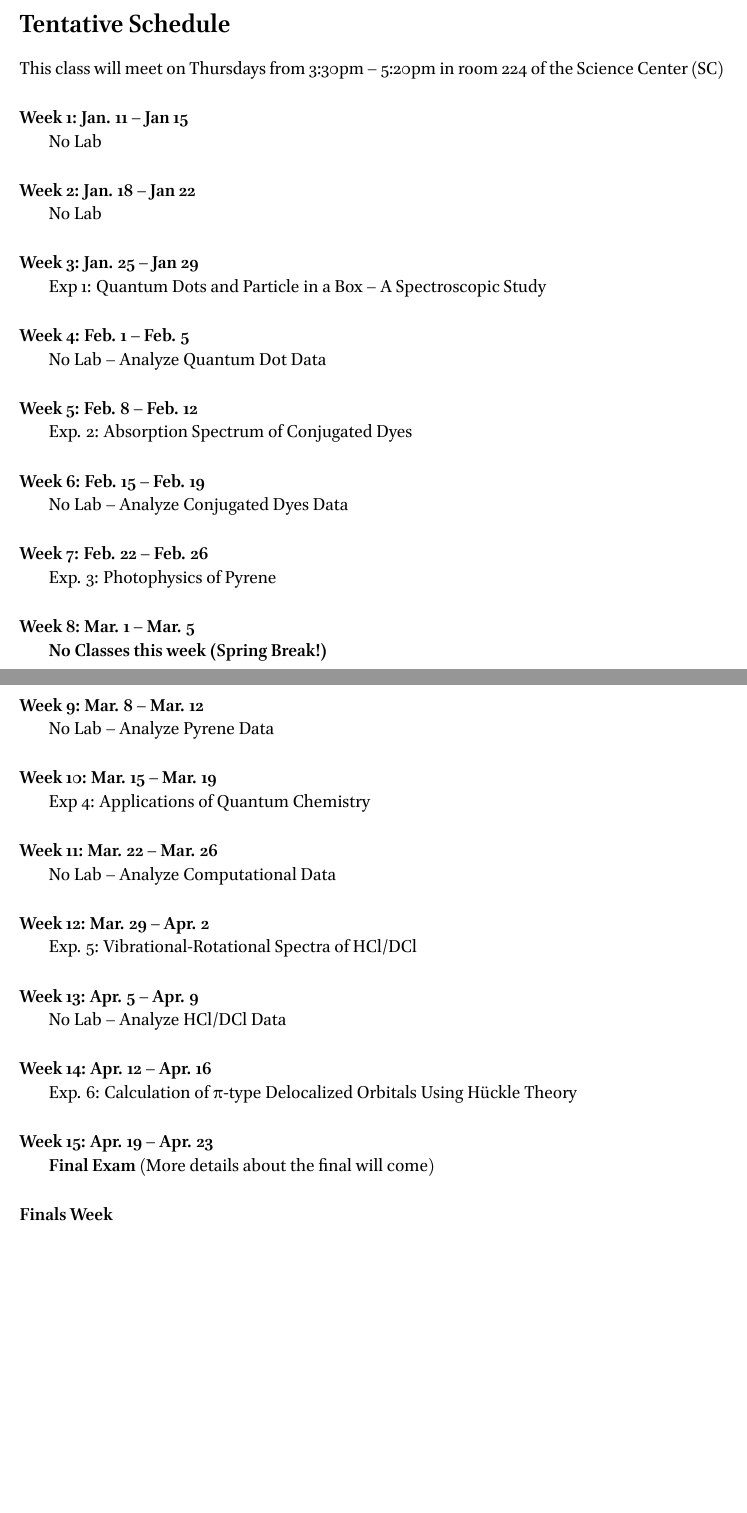
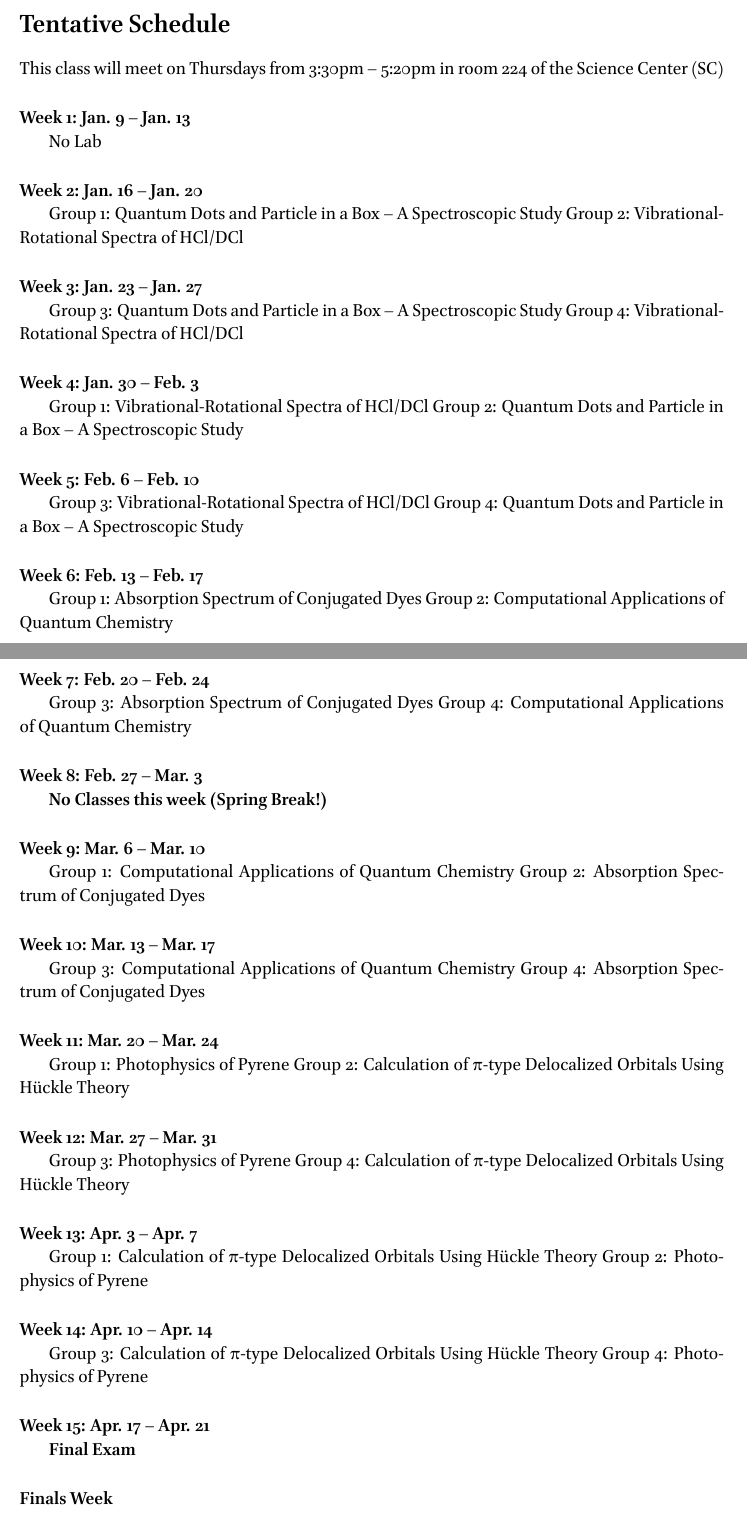
Before and after one commit to RowleyLab/3625, a LaTeX document (Syllabus/Chem_3625_Schedule.tex): two parts of pages 1 and 2 of 2, joined at a grey line, cut so that both start at the same text, the shorter picture padded with empty space. The pictures show the PDF file Syllabus/Chem_3625_Schedule.pdf that the author committed with the source.

Commit message:
Update schedule to Spring 2023

```diff
--- a/Syllabus/Chem_3625_Schedule.tex
+++ b/Syllabus/Chem_3625_Schedule.tex
@@ -22,69 +22,89 @@
 	\rule{0.99\textwidth}{0.4pt}
 \end{center}
 
-
 \section*{Tentative Schedule}
 This class will meet on Thursdays from 3:30pm -- 5:20pm in room 224 of the Science Center (SC)
 
-\paragraph*{Week 1: Jan. 11 -- Jan 15}~
+\paragraph{Week 1: Jan. 9 -- Jan. 13}~
 
 No Lab
 
-\paragraph{Week 2: Jan. 18 -- Jan 22}~
+\paragraph{Week 2: Jan. 16 -- Jan. 20}~
 
-No Lab
+Group 1: Quantum Dots and Particle in a Box – A Spectroscopic Study
+Group 2: Vibrational-Rotational Spectra of HCl/DCl
+\paragraph{Week 3: Jan. 23 -- Jan. 27}~
 
-\paragraph{Week 3:  Jan. 25 -- Jan 29}~
+Group 3: Quantum Dots and Particle in a Box – A Spectroscopic Study
+Group 4: Vibrational-Rotational Spectra of HCl/DCl
+% Exp 1: Quantum Dots and Particle in a Box – A Spectroscopic Study
 
-Exp 1: Quantum Dots and Particle in a Box – A Spectroscopic Study
+\paragraph{Week 4: Jan. 30 -- Feb. 3}~
 
-\paragraph{Week 4: Feb. 1 -- Feb. 5}~
+Group 1: Vibrational-Rotational Spectra of HCl/DCl
+Group 2: Quantum Dots and Particle in a Box – A Spectroscopic Study
+% No Lab -- Analyze Quantum Dot Data
+\paragraph{Week 5: Feb. 6 -- Feb. 10}~
 
-No Lab -- Analyze Quantum Dot Data
+Group 3: Vibrational-Rotational Spectra of HCl/DCl
+Group 4: Quantum Dots and Particle in a Box – A Spectroscopic Study
+% Exp. 2: Absorption Spectrum of Conjugated Dyes
 
-\paragraph{Week 5: Feb. 8 -- Feb. 12}~
+\paragraph{Week 6: Feb. 13 -- Feb. 17}~
 
-Exp. 2: Absorption Spectrum of Conjugated Dyes
+Group 1: Absorption Spectrum of Conjugated Dyes
+Group 2: Computational Applications of Quantum Chemistry
+% No Lab -- Analyze Conjugated Dyes Data
 
-\paragraph{Week 6: Feb. 15 -- Feb. 19}~
+\paragraph{Week 7: Feb. 20 -- Feb. 24}~
 
-No Lab -- Analyze Conjugated Dyes Data
+Group 3: Absorption Spectrum of Conjugated Dyes
+Group 4: Computational Applications of Quantum Chemistry
+% Exp. 3: Photophysics of Pyrene
 
-\paragraph{Week 7: Feb. 22 -- Feb. 26}~
-
-Exp. 3: Photophysics of Pyrene
-
-\paragraph{Week 8: Mar. 1 -- Mar. 5}~
+\paragraph{Week 8: Feb. 27 -- Mar. 3}~
 
 \textbf{No Classes this week (Spring Break!)}
 
-\paragraph{Week 9: Mar. 8 -- Mar. 12}~
+\paragraph{Week 9: Mar. 6 -- Mar. 10}~
 
-No Lab -- Analyze Pyrene Data
+Group 1: Computational Applications of Quantum Chemistry
+Group 2: Absorption Spectrum of Conjugated Dyes
+% No Lab -- Analyze Pyrene Data
 
-\paragraph{Week 10: Mar. 15 -- Mar. 19}~
+\paragraph{Week 10: Mar. 13 -- Mar. 17}~
 
-Exp 4: Applications of Quantum Chemistry
+Group 3: Computational Applications of Quantum Chemistry
+Group 4: Absorption Spectrum of Conjugated Dyes
+% Exp 4: Computational Applications of Quantum Chemistry
 
-\paragraph{Week 11: Mar. 22 -- Mar. 26}~
+\paragraph{Week 11: Mar. 20 -- Mar. 24}~
 
-No Lab -- Analyze Computational Data
+Group 1: Photophysics of Pyrene
+Group 2: Calculation of π-type Delocalized Orbitals Using Hückle Theory
+% No Lab -- Analyze Computational Data
 
-\paragraph{Week 12: Mar. 29 -- Apr. 2}~
+\paragraph{Week 12: Mar. 27 -- Mar. 31}~
 
-Exp. 5: Vibrational-Rotational Spectra of HCl/DCl
+Group 3: Photophysics of Pyrene
+Group 4: Calculation of π-type Delocalized Orbitals Using Hückle Theory
+% Exp. 5: Vibrational-Rotational Spectra of HCl/DCl
 
-\paragraph{Week 13: Apr. 5 -- Apr. 9}~
+\paragraph{Week 13: Apr. 3 -- Apr. 7}~
 
-No Lab -- Analyze HCl/DCl Data
+Group 1: Calculation of π-type Delocalized Orbitals Using Hückle Theory
+Group 2: Photophysics of Pyrene
+% No Lab -- Analyze HCl/DCl Data
 
-\paragraph{Week 14: Apr. 12 -- Apr. 16}~
+\paragraph{Week 14: Apr. 10 -- Apr. 14}~
 
-Exp. 6: Calculation of π-type Delocalized Orbitals Using Hückle Theory
+Group 3: Calculation of π-type Delocalized Orbitals Using Hückle Theory
+Group 4: Photophysics of Pyrene
+% Exp. 6: Calculation of π-type Delocalized Orbitals Using Hückle Theory
 
-\paragraph{Week 15: Apr. 19 -- Apr. 23}~
+\paragraph{Week 15: Apr. 17 -- Apr. 21}~
 
-\textbf{Final Exam} (More details about the final will come)
+\textbf{Final Exam}
 
 \paragraph{Finals Week}~
 
```
Also changed, not shown: Syllabus/Chem_3625_Syllabus.tex (+35 -14 lines), Syllabus/Chem_3625_Schedule.pdf, Syllabus/Chem_3625_Syllabus.pdf.
